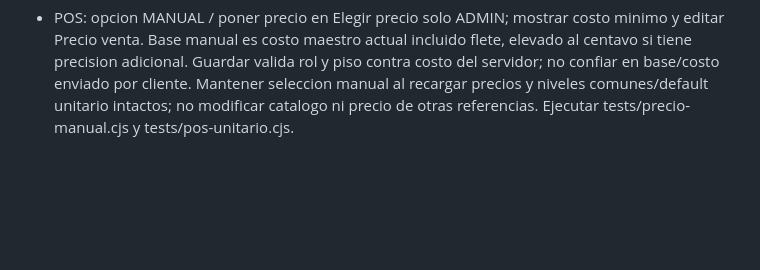
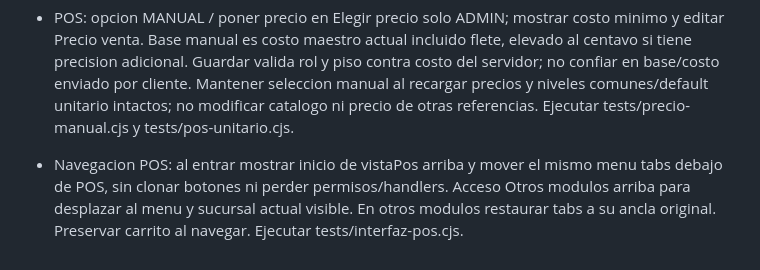
Before and after one commit to Anastacio77/inventario-adelaida, a Markdown page: REQUISITOS_PERMANENTES.md, the part around the change. Drawn GitHub-style; blank space fills up the shorter version.

Commit message:
Open POS at top and place module navigation below workspace (54)

```diff
--- a/REQUISITOS_PERMANENTES.md
+++ b/REQUISITOS_PERMANENTES.md
@@ -72,3 +72,5 @@ El archivo Apps Script se distribuye en el paquete privado; no publicar credenci
 - Pagos a proveedor: mostrar procesando/exito/error junto a la cuenta, bloquear doble clic y conservar ID de solicitud tras respuestas inciertas. Servidor ADMIN/CAJERO, sucursal, lock, saldo vigente y caja abierta antes de mutaciones; plan ControlPagosProveedor persistido antes de escribir y reanudable por mismo usuario/ID/monto/metodo, sin duplicar abono ni retiro. Actualizar saldo/estado CXP y estadoPago de compra (sin cambiar estado de recepcion), PAGADA a saldo cero y PARCIAL en abono. Detener ante conflicto y bloquear descuentos mientras pago pendiente. Pruebas tests/pagos-proveedor.cjs.
 
 - POS: opcion MANUAL / poner precio en Elegir precio solo ADMIN; mostrar costo minimo y editar Precio venta. Base manual es costo maestro actual incluido flete, elevado al centavo si tiene precision adicional. Guardar valida rol y piso contra costo del servidor; no confiar en base/costo enviado por cliente. Mantener seleccion manual al recargar precios y niveles comunes/default unitario intactos; no modificar catalogo ni precio de otras referencias. Ejecutar tests/precio-manual.cjs y tests/pos-unitario.cjs.
+
+- Navegacion POS: al entrar mostrar inicio de vistaPos arriba y mover el mismo menu tabs debajo de POS, sin clonar botones ni perder permisos/handlers. Acceso Otros modulos arriba para desplazar al menu y sucursal actual visible. En otros modulos restaurar tabs a su ancla original. Preservar carrito al navegar. Ejecutar tests/interfaz-pos.cjs.
```
